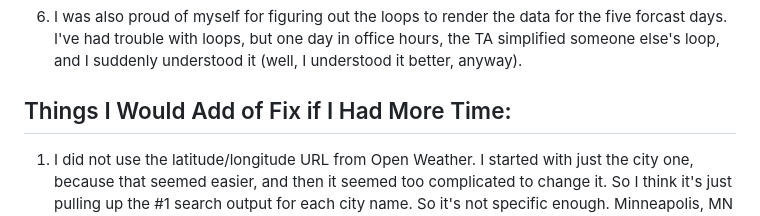
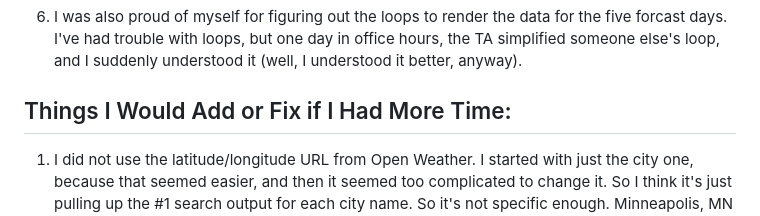
Before and after one commit to srichens/weather-dashboard, a Markdown page: README.md, the part around the change. GitHub-like rendering.

```diff
--- a/README.md
+++ b/README.md
@@ -27,7 +27,7 @@ Bootcamp Week 6 Challenge
 
 6. I was also proud of myself for figuring out the loops to render the data for the five forcast days. I've had trouble with loops, but one day in office hours, the TA simplified someone else's loop, and I suddenly understood it (well, I understood it better, anyway).
 
-## Things I Would Add of Fix if I Had More Time:
+## Things I Would Add or Fix if I Had More Time:
 1. I did not use the latitude/longitude URL from Open Weather. I started with just the city one, because that seemed easier, and then it seemed too complicated to change it. So I think it's just pulling up the #1 search output for each city name. So it's not specific enough. Minneapolis, MN is the only Minneapolis it's pulling up.
 
 2. If someone types in something in the wrong format in the city search (like adds a state), the button still appends with whatever was entered. The error message needs to have some sort of clear button function, but that just got too complicated for me.
```
